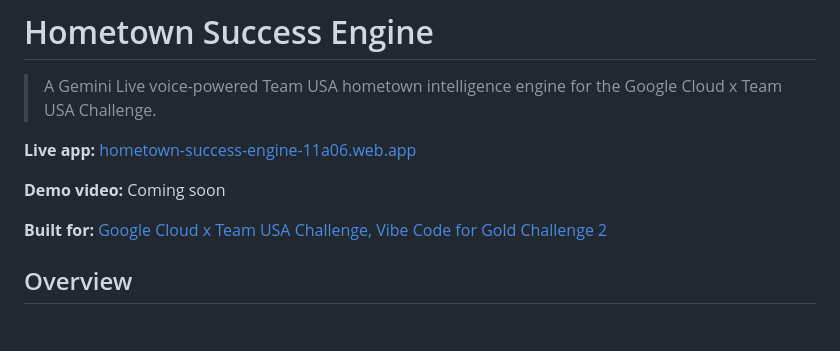
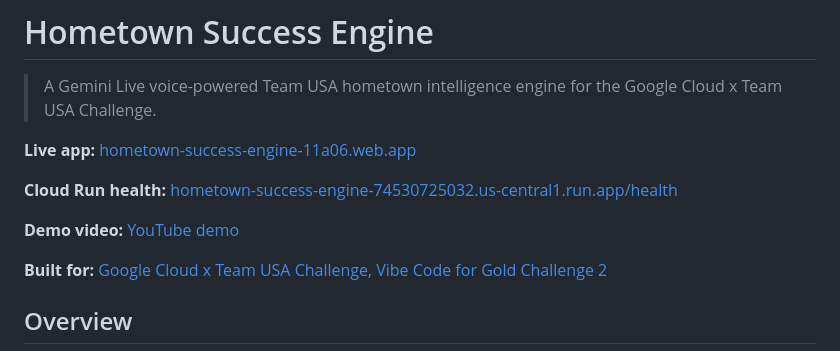
Before and after one commit to strainzz/Hometown-Success-Engine, a Markdown page: README.md, the part around the change. Rendered like a GitHub page; blank space fills up the shorter version.

Commit message:
docs: add demo video and Cloud Run health links

```diff
--- a/README.md
+++ b/README.md
@@ -4,7 +4,9 @@
 
 **Live app:** [hometown-success-engine-11a06.web.app](https://hometown-success-engine-11a06.web.app/)
 
-**Demo video:** Coming soon
+**Cloud Run health:** [hometown-success-engine-74530725032.us-central1.run.app/health](https://hometown-success-engine-74530725032.us-central1.run.app/health)
+
+**Demo video:** [YouTube demo](https://youtu.be/1dMt5_el6jc?si=0i7T_-RqD_F7yNOb)
 
 **Built for:** [Google Cloud x Team USA Challenge, Vibe Code for Gold Challenge 2](https://vibecodeforgoldwithgoogle.devpost.com/)
 
```
